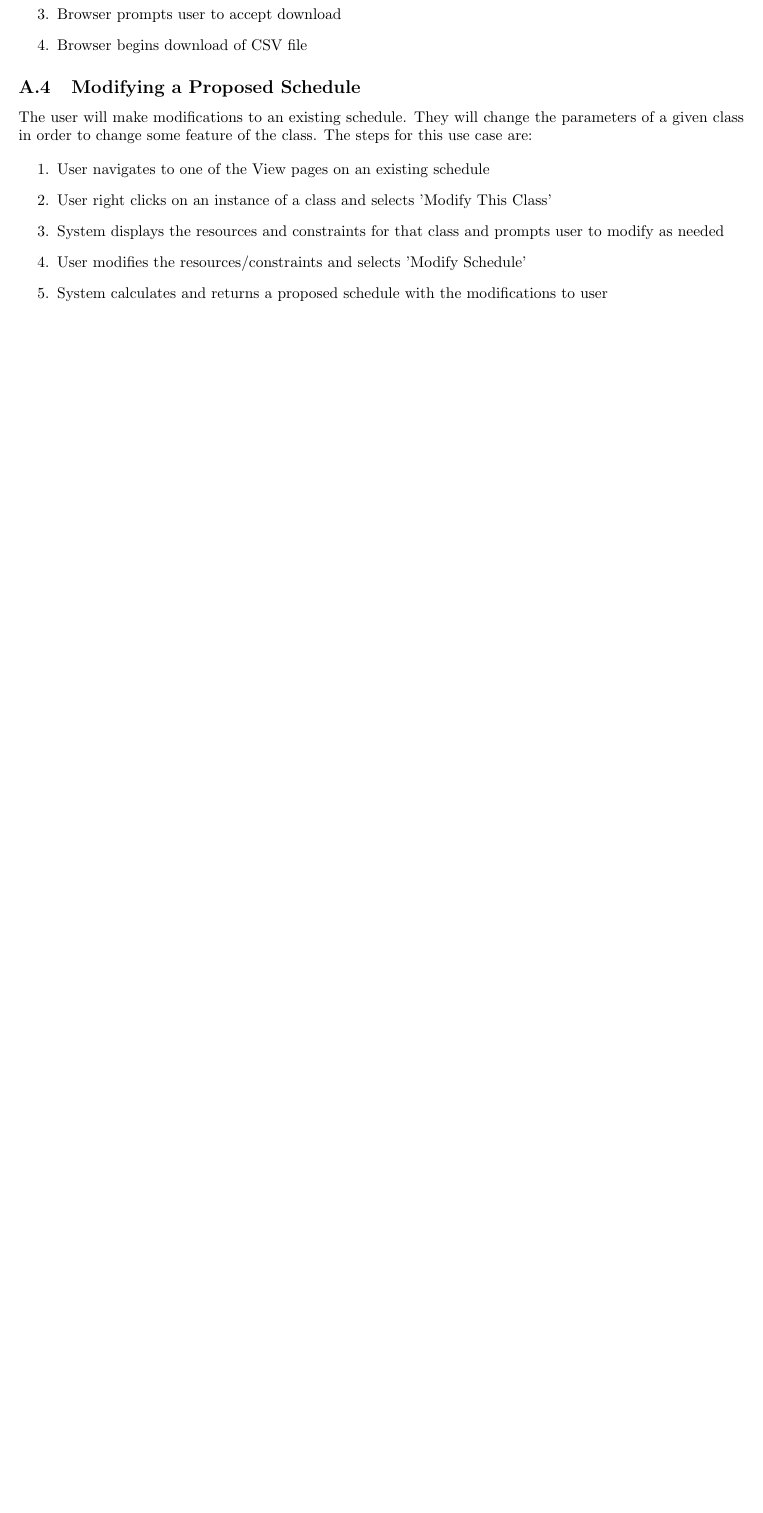
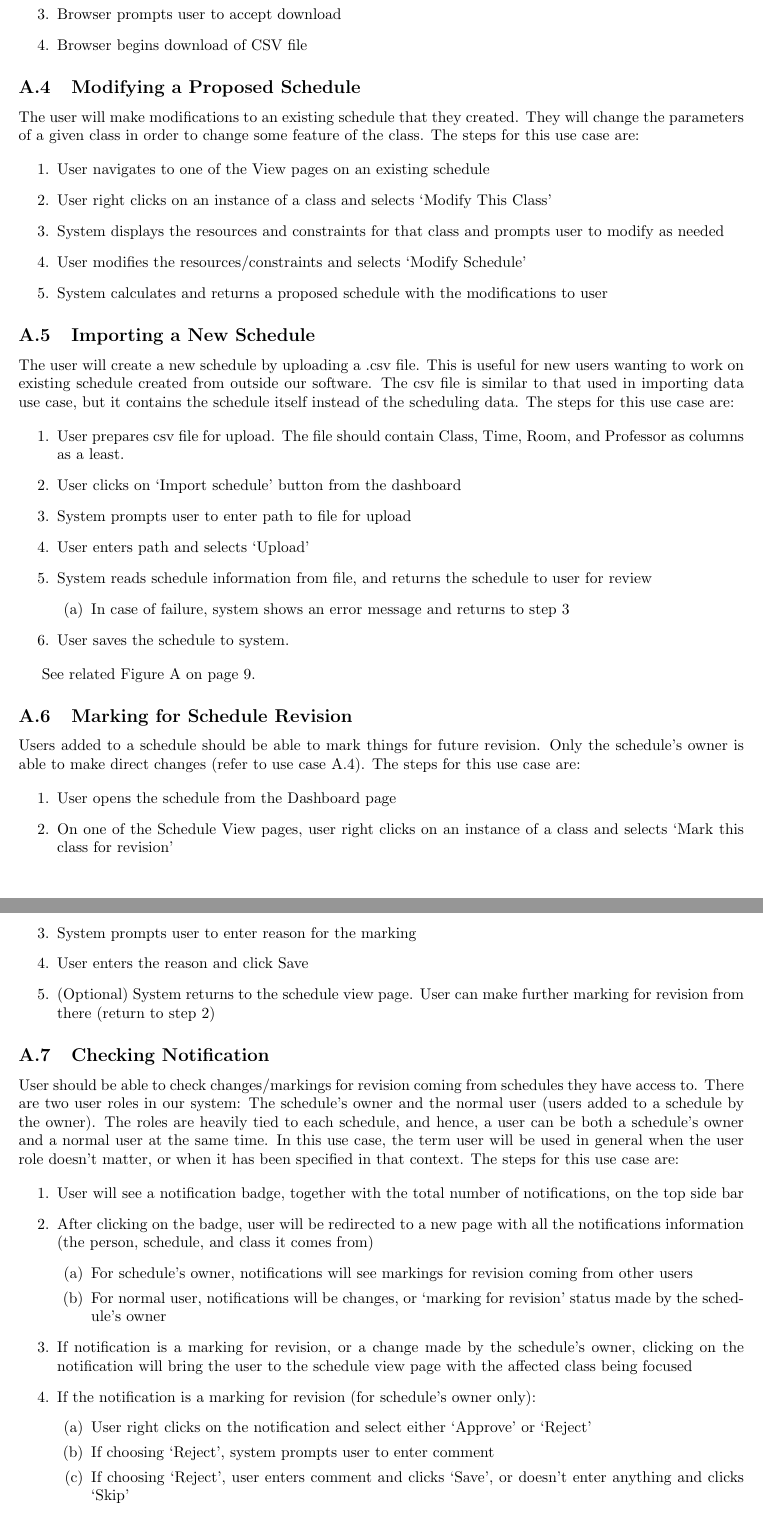
Before and after one commit to kairos-scheduling-software/design_doc, a LaTeX document (dd.tex): part of page 7 of 8 before the commit and two parts of pages 7 and 8 of 10 after it, the two joined at a grey line, cut so that both start at the same text, the shorter picture padded with empty space. Compiled offline with pdfLaTeX.

Commit message:
Add additional use cases and update pdf file

```diff
--- a/dd.tex
+++ b/dd.tex
@@ -229,19 +229,70 @@ case are:
 
 % ADD THE RELATED UI SKETCH
 
-\subsection{Modifying a Proposed Schedule}
-The user will make modifications to an existing schedule.  They will change the parameters of a given class in
-order to change some feature of the class.  The steps for this use case are:
+\subsection{Modifying a Proposed Schedule} \label{usecase.modify}
+The user will make modifications to an existing schedule that they created.  They will change the parameters
+of a given class in order to change some feature of the class.  The steps for this use case are:
 
 \begin{enumerate}
 \item User navigates to one of the View pages on an existing schedule
-\item User right clicks on an instance of a class and selects 'Modify This Class'
+\item User right clicks on an instance of a class and selects `Modify This Class'
 \item System displays the resources and constraints for that class and prompts user to modify as needed
-\item User modifies the resources/constraints and selects 'Modify Schedule'
+\item User modifies the resources/constraints and selects `Modify Schedule'
 \item System calculates and returns a proposed schedule with the modifications to user
 \end{enumerate}
 
 % ADD THE RELATED UI SKETCH
+
+\subsection{Importing a New Schedule}
+
+The user will create a new schedule by uploading a .csv file. This is useful for new users wanting to work on existing schedule created from outside our software. The csv file is similar to that used in importing data use case, but it contains the schedule itself instead of the scheduling data. The steps for this use case are:
+
+\begin{enumerate}
+\item User prepares csv file for upload. The file should contain Class, Time, Room, and Professor as columns as a least.
+\item User clicks on `Import schedule' button from the dashboard
+\item \label{usecase.import_schedule.upload} System prompts user to enter path to file for upload
+\item User enters path and selects `Upload'
+\item System reads schedule information from file, and returns the schedule to user for review
+	\begin{enumerate}
+	\item In case of failure, system shows an error message and returns to step \ref{usecase.import_schedule.upload}
+	\end{enumerate}
+\item User saves the schedule to system.
+\end{enumerate}
+
+See related Figure~\ref{fig:upload_csv} on page~\pageref{fig:upload_csv}.
+
+\subsection{Marking for Schedule Revision}
+
+Users added to a schedule should be able to mark things for future revision. Only the schedule's owner is able to make direct changes (refer to use case \ref{usecase.modify}). The steps for this use case are:
+
+\begin{enumerate}
+\item User opens the schedule from the Dashboard page
+\item \label{usecase.marking.select} On one of the Schedule View pages, user right clicks on an instance of a class and selects `Mark this class for revision'
+\item System prompts user to enter reason for the marking
+\item User enters the reason and click Save
+\item (Optional) System returns to the schedule view page. User can make further marking for revision from there (return to step \ref{usecase.marking.select})
+\end{enumerate}
+
+\subsection{Checking Notification}
+
+User should be able to check changes/markings for revision coming from schedules they have access to. There are two user roles in our system: The schedule's owner and the normal user (users added to a schedule by the owner). The roles are heavily tied to each schedule, and hence, a user can be both a schedule's owner and a normal user at the same time. In this use case, the term user will be used in general when the user role doesn't matter, or when it has been specified in that context. The steps for this use case are:
+
+\begin{enumerate}
+\item User will see a notification badge, together with the total number of notifications, on the top side bar
+\item After clicking on the badge, user will be redirected to a new page with all the notifications information (the person, schedule, and class it comes from)
+	\begin{enumerate}
+	\item For schedule's owner, notifications will see markings for revision coming from other users
+	\item For normal user, notifications will be changes, or `marking for revision' status made by the schedule's owner
+	\end{enumerate}
+\item If notification is a marking for revision, or a change made by the schedule's owner, clicking on the notification will bring the user to the schedule view page with the affected class being focused
+\item If the notification is a marking for revision (for schedule's owner only):
+	\begin{enumerate}
+	\item User right clicks on the notification and select either `Approve' or `Reject'
+	\item If choosing `Reject', system prompts user to enter comment
+	\item If choosing `Reject', user enters comment and clicks `Save', or doesn't enter anything and clicks `Skip'
+	\end{enumerate}
+\item If the notification is a `marking for revision' status (for normal user only), clicking on the notification will show the status and the detailed comment.
+\end{enumerate}
 
 \subsection{Comparing Two Schedules}
 The user will select two existing schedules for comparison.  The system will display the discrepancies between the
```
Also changed, not shown: dd.pdf, dd.tex (20 more changed lines).
